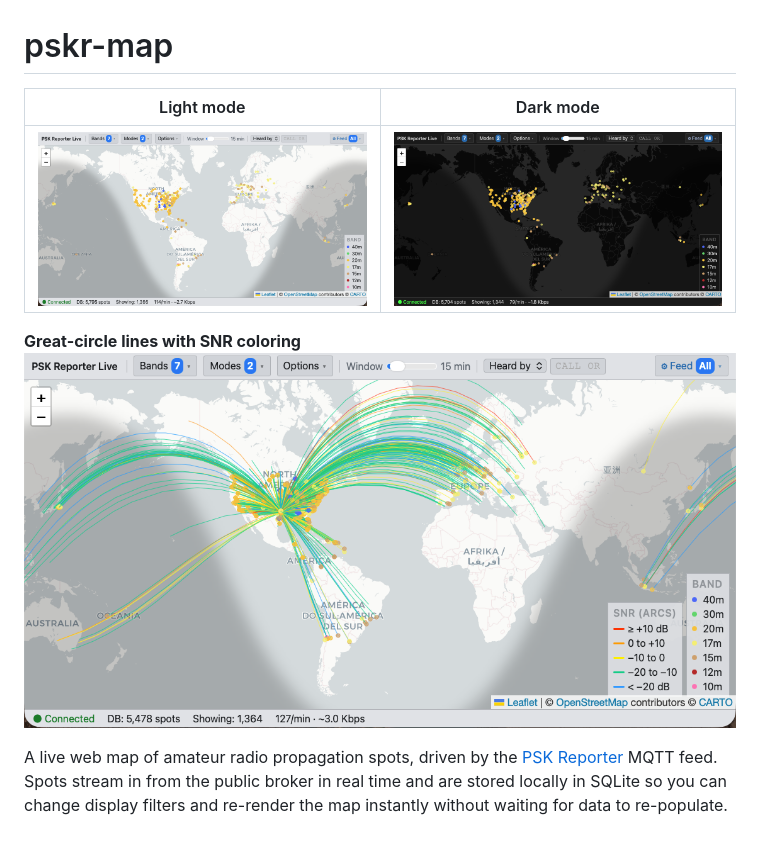
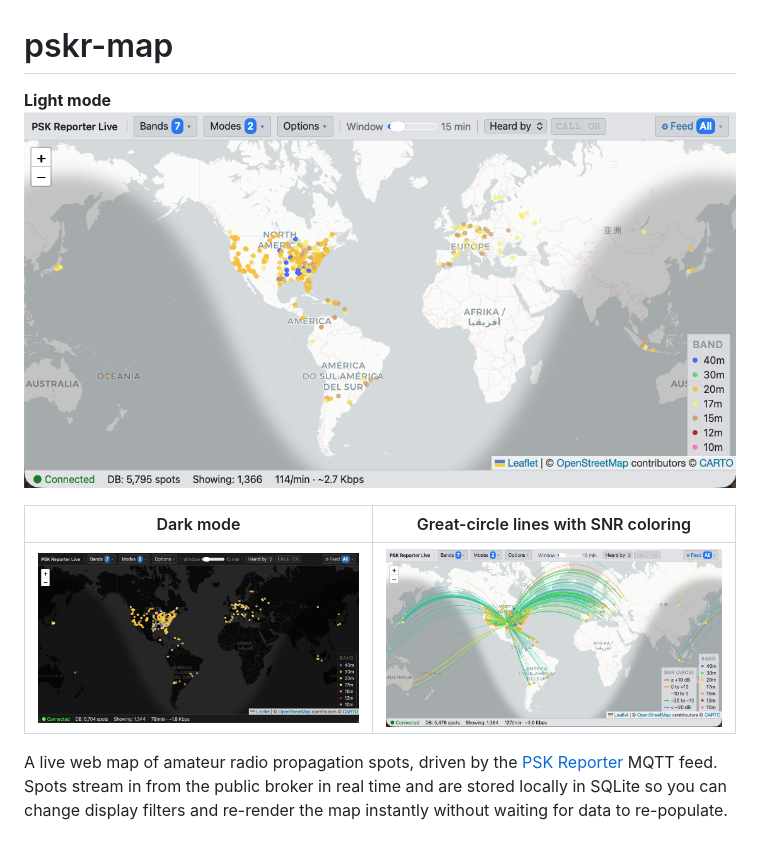
Before and after one commit to K5PTB/pskr-map, a Markdown page: README.md, the part around the change. GitHub-like rendering.

Commit message:
docs: rearrange screenshots — light mode full-width, dark+SNR side by side
Co-Authored-By: Claude Sonnet 4.6 <noreply@anthropic.com>

```diff
--- a/README.md
+++ b/README.md
@@ -1,11 +1,11 @@
 # pskr-map
 
-| Light mode | Dark mode |
+**Light mode**
+![Light mode](docs/LightMode.png)
+
+| Dark mode | Great-circle lines with SNR coloring |
 |---|---|
-| ![Light mode](docs/LightMode.png) | ![Dark mode](docs/DarkMode.png) |
-
-**Great-circle lines with SNR coloring**
-![SNR lines](docs/SNRlines.png)
+| ![Dark mode](docs/DarkMode.png) | ![SNR lines](docs/SNRlines.png) |
 
 A live web map of amateur radio propagation spots, driven by the
 [PSK Reporter](https://pskreporter.info) MQTT feed.  Spots stream in
```
